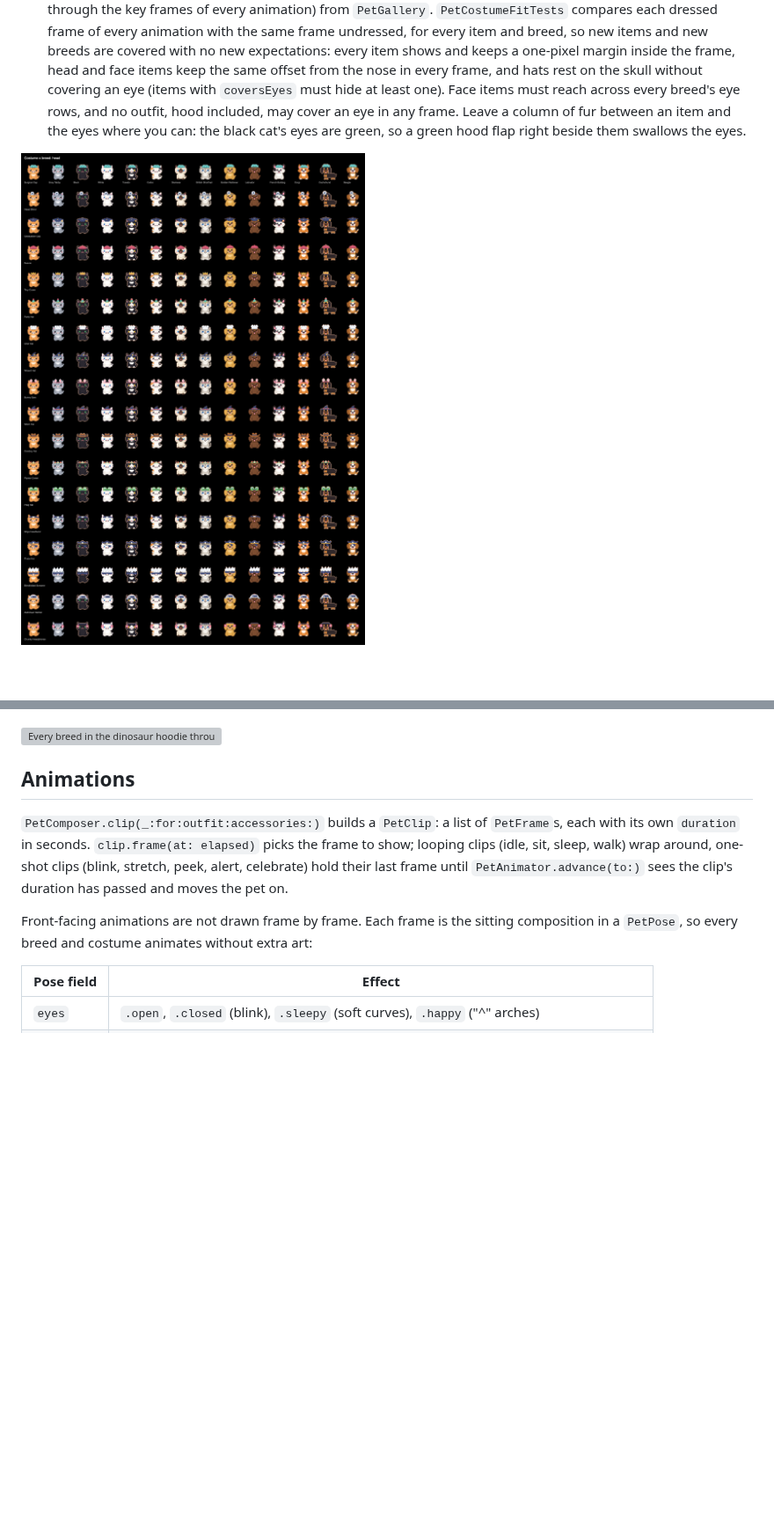
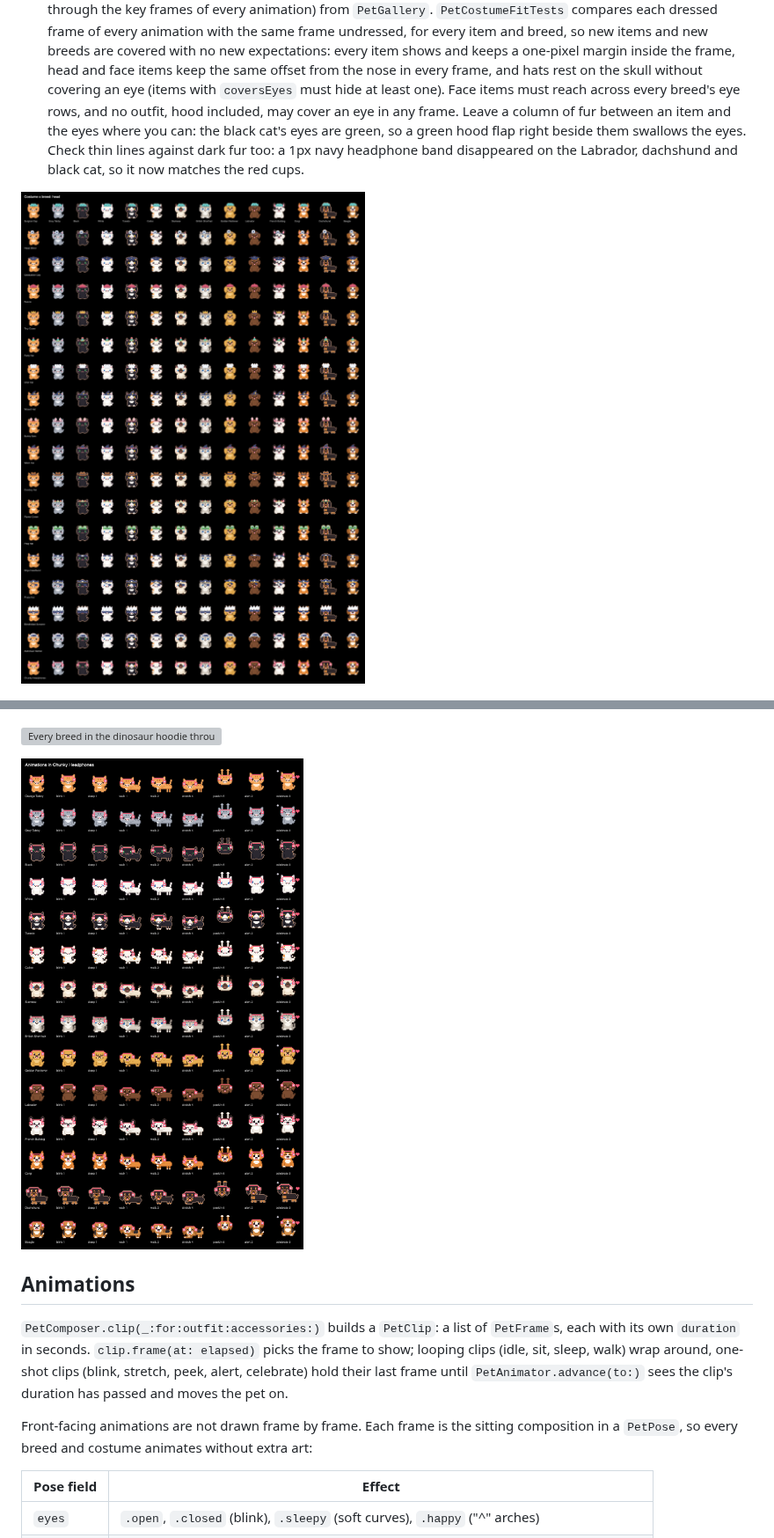
Before and after one commit to ethanwchen/tabbi, a Markdown page: docs/study/pets.md, 2 parts joined by grey strips. Shown at 88% size. Drawn GitHub-style; pictures changed too: docs/study/images/contact-head.png, docs/study/images/strip-chunky-headphones.png (added); blank space fills up the shorter version; grey boxes are pictures that could not be loaded.

```diff
--- a/docs/study/pets.md
+++ b/docs/study/pets.md
@@ -146,6 +146,7 @@ Accessories are drawn after the face and before the automatic outline, so hats g
    every item shows and keeps a one-pixel margin inside the frame, head and face items keep the same offset from the nose in every frame, and hats rest on the skull without covering an eye (items with `coversEyes` must hide at least one).
    Face items must reach across every breed's eye rows, and no outfit, hood included, may cover an eye in any frame.
    Leave a column of fur between an item and the eyes where you can: the black cat's eyes are green, so a green hood flap right beside them swallows the eyes.
+   Check thin lines against dark fur too: a 1px navy headphone band disappeared on the Labrador, dachshund and black cat, so it now matches the red cups.
 
 ![Every head item on every breed](images/contact-head.png)
 
@@ -156,6 +157,8 @@ Accessories are drawn after the face and before the automatic outline, so hats g
 ![Every breed in the superhero cape through every animation](images/strip-superhero-cape.png)
 
 ![Every breed in the dinosaur hoodie through every animation](images/strip-dinosaur-hoodie.png)
+
+![Every breed in the chunky headphones through every animation](images/strip-chunky-headphones.png)
 
 ## Animations
 
```
Also changed, not shown: 1 other file.
